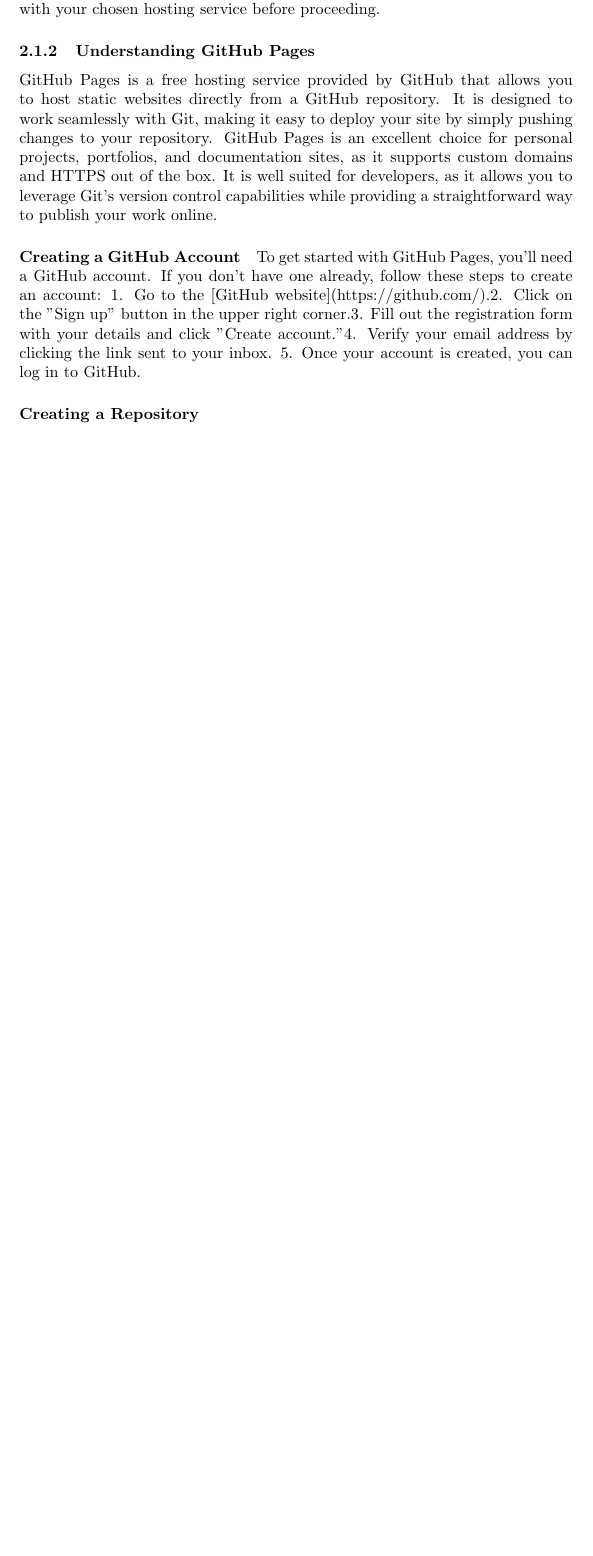
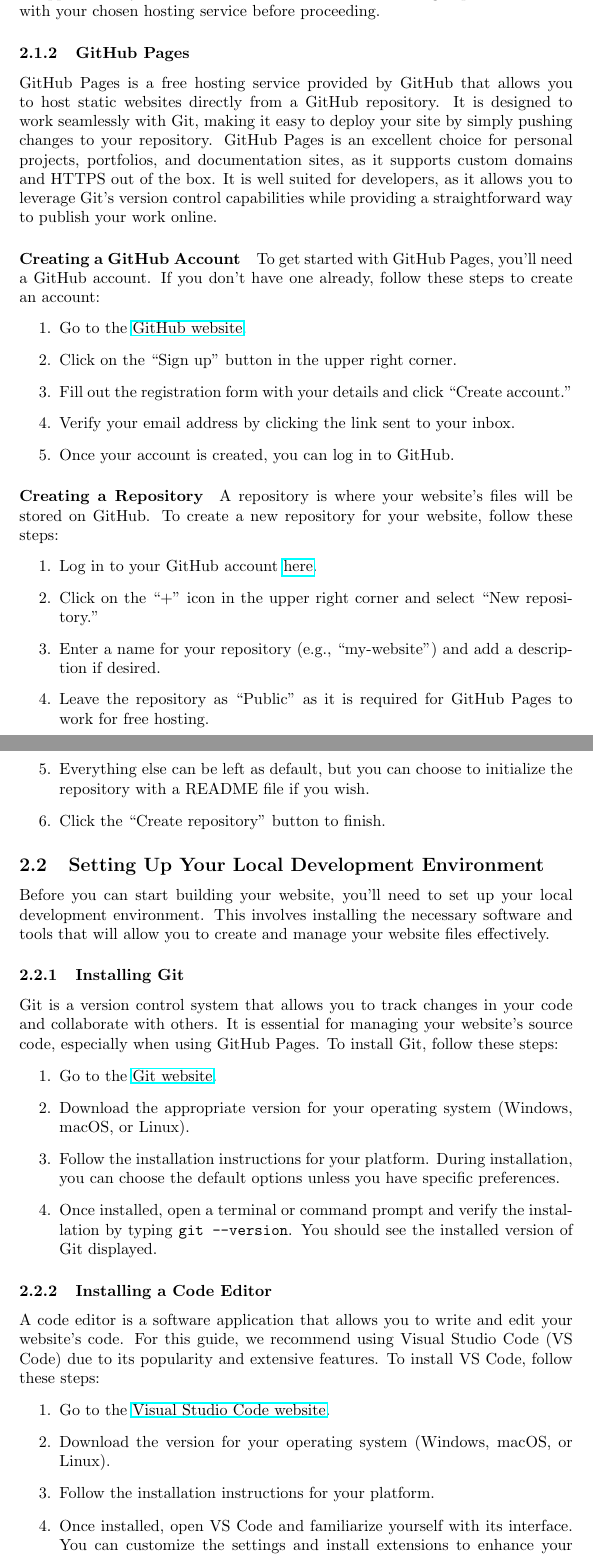
Before and after one commit to dwerkjem/FreeWebHosting, a LaTeX document (FreeWebHosting.tex, which reads documents/introduction.tex): part of page 5 of 5 before the commit and two parts of pages 5 and 6 of 6 after it, the two joined at a grey line, cut so that both start at the same text, the shorter picture padded with empty space. Compiled offline with pdfLaTeX.

Commit message:
Update Free Web site Guide: revise title, enhance GitHub Pages section, and improve formatting for clarity

```diff
--- a/FreeWebHosting.tex
+++ b/FreeWebHosting.tex
@@ -3,16 +3,17 @@
 \usepackage{hyperref}
 \usepackage{bookmark}
 
-\title{Free Web Hosting}
+\title{Free Web site Guide}
 \author{}
 \date{\today}
 
 \begin{document}
 
 \maketitle
-% all pages should be in the documents folder
+
 \tableofcontents
 \newpage
+% all pages should be in the documents folder
 \input{documents/preface.tex}
 \input{documents/introduction.tex}
 
--- a/documents/introduction.tex
+++ b/documents/introduction.tex
@@ -16,15 +16,48 @@
 
 For this guide, we will focus on using GitHub Pages as it is widely used and integrates well with version control. However, the principles outlined here can be applied to any of the mentioned services. Make sure to sign up for an account with your chosen hosting service before proceeding.
 
-\subsubsection{Understanding GitHub Pages}
+\subsubsection{GitHub Pages}
 GitHub Pages is a free hosting service provided by GitHub that allows you to host static websites directly from a GitHub repository. It is designed to work seamlessly with Git, making it easy to deploy your site by simply pushing changes to your repository. GitHub Pages is an excellent choice for personal projects, portfolios, and documentation sites, as it supports custom domains and HTTPS out of the box. It is well suited for developers, as it allows you to leverage Git's version control capabilities while providing a straightforward way to publish your work online.
 
 \paragraph{Creating a GitHub Account}
 To get started with GitHub Pages, you'll need a GitHub account. If you don't have one already, follow these steps to create an account:
-1. Go to the [GitHub website](https://github.com/).% chktex 36
-2. Click on the "Sign up" button in the upper right corner.% chktex 18
-3. Fill out the registration form with your details and click "Create account."% chktex 18
-4. Verify your email address by clicking the link sent to your inbox.
-5. Once your account is created, you can log in to GitHub.
+\begin{enumerate}
+    \item Go to the \href{https://github.com/}{GitHub website}.
+    \item Click on the ``Sign up'' button in the upper right corner.
+    \item Fill out the registration form with your details and click ``Create account.''
+    \item Verify your email address by clicking the link sent to your inbox.
+    \item Once your account is created, you can log in to GitHub.
+\end{enumerate}
 
 \paragraph{Creating a Repository}
+A repository is where your website's files will be stored on GitHub. To create a new repository for your website, follow these steps:
+\begin{enumerate}
+    \item Log in to your GitHub account \href{https://github.com/login}{here}.
+    \item Click on the ``+'' icon in the upper right corner and select ``New repository.''
+    \item Enter a name for your repository (e.g., ``my-website'') and add a description if desired.
+    \item Leave the repository as ``Public'' as it is required for GitHub Pages to work for free hosting.
+    \item Everything else can be left as default, but you can choose to initialize the repository with a README file if you wish.
+    \item Click the ``Create repository'' button to finish.
+\end{enumerate}
+
+\subsection{Setting Up Your Local Development Environment}
+
+Before you can start building your website, you'll need to set up your local development environment. This involves installing the necessary software and tools that will allow you to create and manage your website files effectively.
+
+\subsubsection{Installing Git}
+Git is a version control system that allows you to track changes in your code and collaborate with others. It is essential for managing your website's source code, especially when using GitHub Pages. To install Git, follow these steps:
+\begin{enumerate}
+    \item Go to the \href{https://git-scm.com/downloads}{Git website}.
+    \item Download the appropriate version for your operating system (Windows, macOS, or Linux).
+    \item Follow the installation instructions for your platform. During installation, you can choose the default options unless you have specific preferences.
+    \item Once installed, open a terminal or command prompt and verify the installation by typing \texttt{git --version}. You should see the installed version of Git displayed.
+\end{enumerate}
+
+\subsubsection{Installing a Code Editor}
+A code editor is a software application that allows you to write and edit your website's code. For this guide, we recommend using Visual Studio Code (VS Code) due to its popularity and extensive features. To install VS Code, follow these steps:
+\begin{enumerate}
+    \item Go to the \href{https://code.visualstudio.com/}{Visual Studio Code website}.
+    \item Download the version for your operating system (Windows, macOS, or Linux).
+    \item Follow the installation instructions for your platform.
+    \item Once installed, open VS Code and familiarize yourself with its interface. You can customize the settings and install extensions to enhance your coding experience.
+\end{enumerate}
```
Also changed, not shown: FreeWebHosting.pdf.
